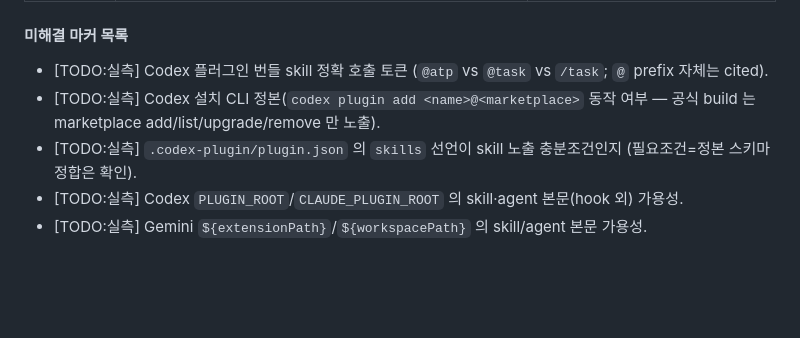
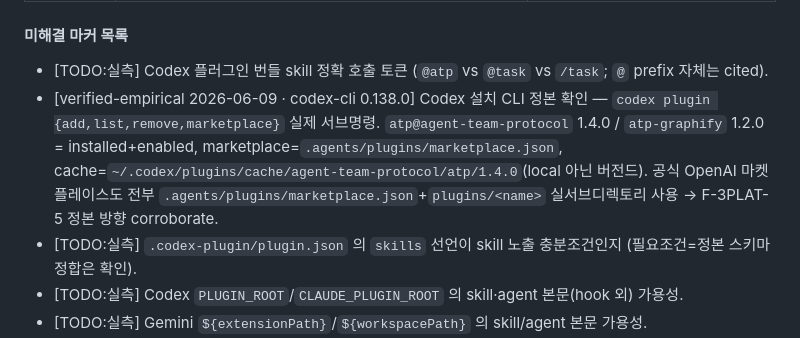
Before and after one commit to sundaytoz/agent-team-protocol, a Markdown page: docs/development/platform-adapters.md, the part around the change. Rendered like a GitHub page; blank space fills up the shorter version.

```diff
--- a/docs/development/platform-adapters.md
+++ b/docs/development/platform-adapters.md
@@ -109,7 +109,7 @@ ATP 내부의 공통 명령 식별자는 `task`, `init` 이다. 스킬 파일명
 #### 미해결 마커 목록
 
 - [TODO:실측] Codex 플러그인 번들 skill 정확 호출 토큰 (`@atp` vs `@task` vs `/task`; `@` prefix 자체는 cited).
-- [TODO:실측] Codex 설치 CLI 정본(`codex plugin add <name>@<marketplace>` 동작 여부 — 공식 build 는 marketplace add/list/upgrade/remove 만 노출).
+- [verified-empirical 2026-06-09 · codex-cli 0.138.0] Codex 설치 CLI 정본 확인 — `codex plugin {add,list,remove,marketplace}` 실제 서브명령. `atp@agent-team-protocol` 1.4.0 / `atp-graphify` 1.2.0 = installed+enabled, marketplace=`.agents/plugins/marketplace.json`, cache=`~/.codex/plugins/cache/agent-team-protocol/atp/1.4.0`(local 아닌 버전드). 공식 OpenAI 마켓플레이스도 전부 `.agents/plugins/marketplace.json`+`plugins/<name>` 실서브디렉토리 사용 → F-3PLAT-5 정본 방향 corroborate.
 - [TODO:실측] `.codex-plugin/plugin.json` 의 `skills` 선언이 skill 노출 충분조건인지 (필요조건=정본 스키마 정합은 확인).
 - [TODO:실측] Codex `PLUGIN_ROOT`/`CLAUDE_PLUGIN_ROOT` 의 skill·agent 본문(hook 외) 가용성.
 - [TODO:실측] Gemini `${extensionPath}`/`${workspacePath}` 의 skill/agent 본문 가용성.
```
Also changed, not shown: TEMPLATE_DEV.md (+3 -2 lines).
